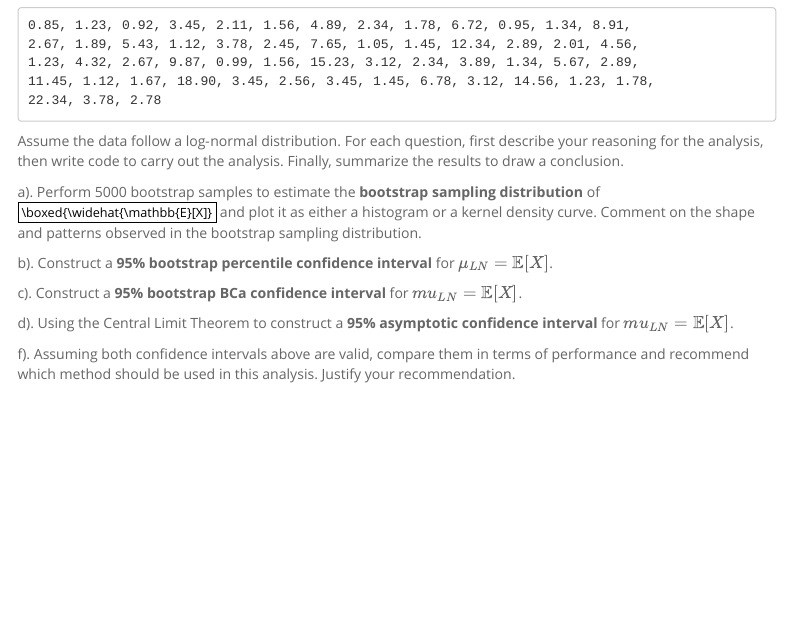
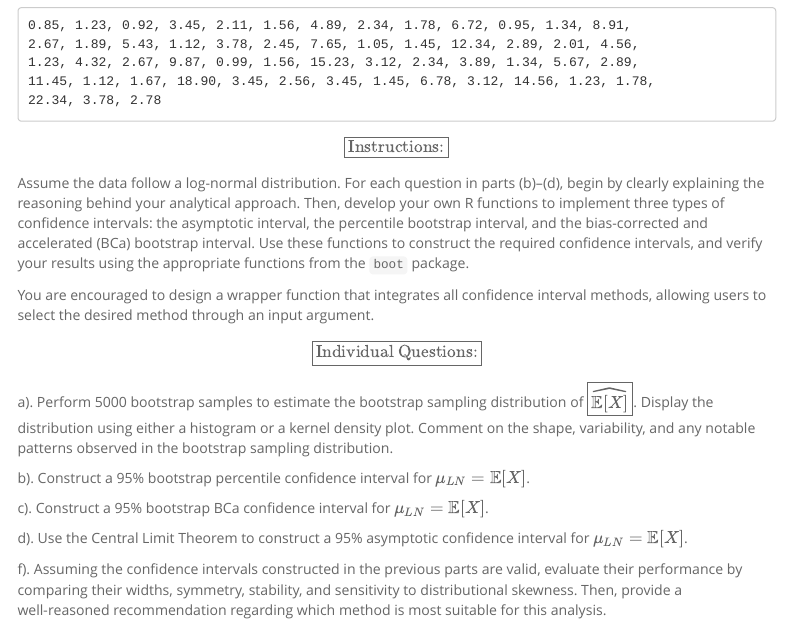
Before and after one commit to pengdsci/STA506, an R Markdown document (w09/09-assignment.Rmd): the page in a window 1100 px wide, from 1220 px down. The pictures show the output file w09/09-assignment.html that the author committed with the source, opened offline; menus at the side of the page are left out.

Commit message:
Add files via upload

```diff
--- a/w09/09-assignment.Rmd
+++ b/w09/09-assignment.Rmd
@@ -252,17 +252,29 @@ Soil lead (Pb) concentrations (mg/kg) from 55 urban garden sites. Trace metals i
 </p>
 
 <p>
-Assume the data follow a log‑normal distribution. For each question, first describe your reasoning for the analysis, then write code to carry out the analysis. Finally, summarize the results to draw a conclusion.
+
+$$\boxed{\text{Instructions:}}$$
+
+Assume the data follow a log-normal distribution. For each question in parts (b)–(d), begin by clearly explaining the reasoning behind your analytical approach. Then, develop your own R functions to implement three types of confidence intervals: the asymptotic interval, the percentile bootstrap interval, and the bias-corrected and accelerated (BCa) bootstrap interval. Use these functions to construct the required confidence intervals, and verify your results using the appropriate functions from the `boot` package.
+
+You are encouraged to design a wrapper function that integrates all confidence interval methods, allowing users to select the desired method through an input argument.
 </P>
 
 <p>
-a). Perform 5000 bootstrap samples to estimate the **bootstrap sampling distribution** of $\boxed{\widehat{\mathbb{E}[X]}$ and plot it as either a histogram or a kernel density curve. Comment on the shape and patterns observed in the bootstrap sampling distribution.
 
-b). Construct a **95% bootstrap percentile confidence interval** for $\mu_{LN} = \mathbb{E}[X]$.
+$$\boxed{\text{Individual Questions:}}$$
 
-c). Construct a **95% bootstrap BCa confidence interval** for $mu_{LN} = \mathbb{E}[X]$.
+a). Perform 5000 bootstrap samples to estimate the bootstrap sampling distribution of $\boxed{\widehat{\mathbb{E}[X]}}$. Display the distribution using either a histogram or a kernel density plot. Comment on the shape, variability, and any notable patterns observed in the bootstrap sampling distribution.
 
-d). Using the Central Limit Theorem to construct a **95% asymptotic confidence interval** for $mu_{LN} = \mathbb{E}[X]$.
 
-f). Assuming both confidence intervals above are valid, compare them in terms of performance and recommend which method should be used in this analysis. Justify your recommendation.
+b). Construct a 95% bootstrap percentile confidence interval for $\mu_{LN} = \mathbb{E}[X]$.
+
+
+c). Construct a 95% bootstrap BCa confidence interval for $\mu_{LN} = \mathbb{E}[X]$.
+
+
+d). Use the Central Limit Theorem to construct a 95% asymptotic confidence interval for $\mu_{LN} = \mathbb{E}[X]$.
+
+
+f). Assuming the confidence intervals constructed in the previous parts are valid, evaluate their performance by comparing their widths, symmetry, stability, and sensitivity to distributional skewness. Then, provide a well‑reasoned recommendation regarding which method is most suitable for this analysis.
 </p>
```
Also changed, not shown: w09/09-assignment.html, w09/09-assignment.Rmd (32 more changed lines).
